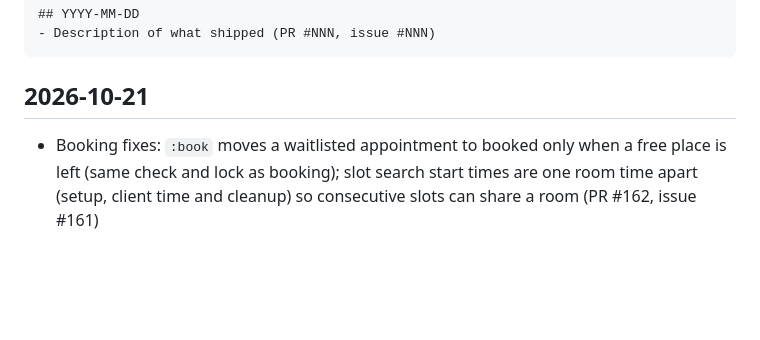
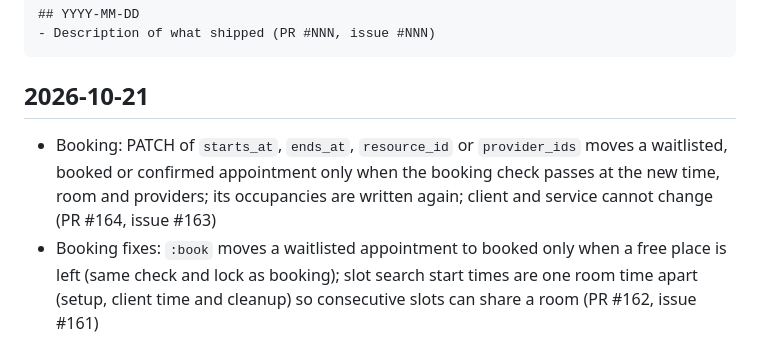
Before and after one commit to azuiktech/megh-rs, a Markdown page: CHANGELOG.md, the part around the change. GitHub-like rendering; blank space fills up the shorter version.

Commit message:
docs: changelog entry (PR #164); B9 done

````diff
--- a/CHANGELOG.md
+++ b/CHANGELOG.md
@@ -10,6 +10,7 @@ Format:
 ```
 
 ## 2026-10-21
+- Booking: PATCH of `starts_at`, `ends_at`, `resource_id` or `provider_ids` moves a waitlisted, booked or confirmed appointment only when the booking check passes at the new time, room and providers; its occupancies are written again; client and service cannot change (PR #164, issue #163)
 - Booking fixes: `:book` moves a waitlisted appointment to booked only when a free place is left (same check and lock as booking); slot search start times are one room time apart (setup, client time and cleanup) so consecutive slots can share a room (PR #162, issue #161)
 - Booking: `POST /orgs/{org_id}/appointments` takes the appointment (booked or waitlist) and stores it, with the time it takes from each participant, only when the slot search's check passes for exactly that time, room and providers; one lock per org; 409 when the time is not open (PR #160, issue #158)
 - Booking open slot search: `POST /orgs/{org_id}/appointments:available` with parties (client by id or tag, service, provider and room fields), `service_gap` and `client_gap`; returns slots with providers, room, times and whether only a waitlist place is free, or `next_available_day`; `role` on providers and resources matches a step's provider group; table `occupancies` (tstzrange, GiST) holds the time each participant is taken (PR #159, issue #158)
````
Also changed, not shown: docs/TPD-booking.md (+1 -1 lines).
